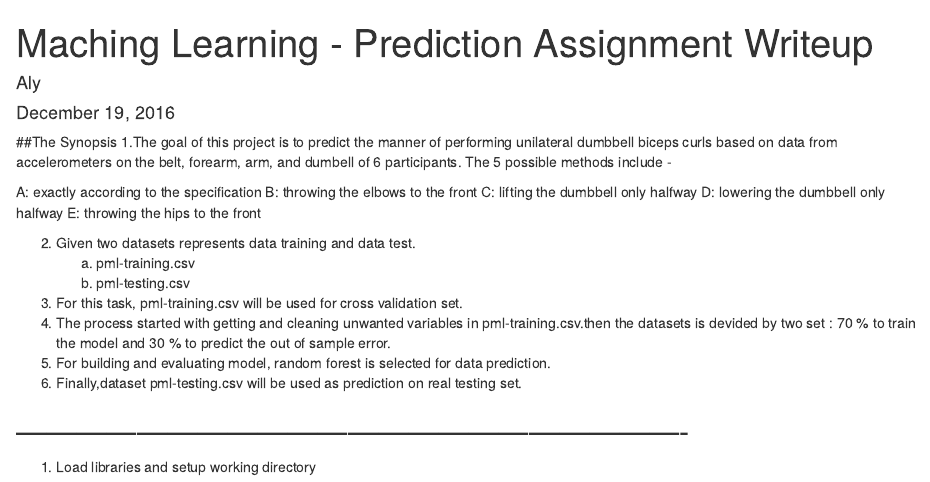
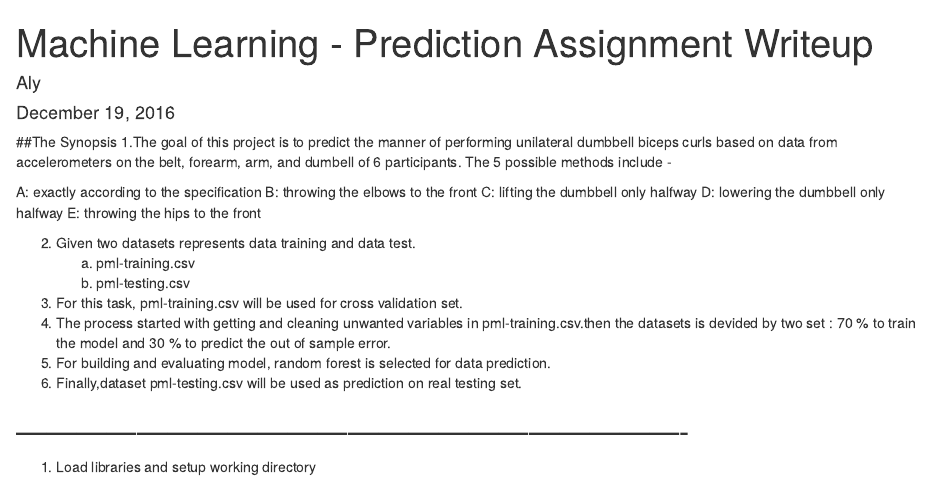
Before and after one commit to al-aly/Coursera-Machine-Learning-Prediction-Assignment-Writeup, an R Markdown document (ml.Rmd): the page in a window 1100 px wide, from its top. Rendered offline with R 4.5, knitr and Pandoc, with nearby package versions; some code elsewhere in the file could not run offline.

Commit message:
Update ml.Rmd

```diff
--- a/ml.Rmd
+++ b/ml.Rmd
@@ -1,5 +1,5 @@
 ---
-title: "Maching Learning - Prediction Assignment Writeup"
+title: "Machine Learning - Prediction Assignment Writeup"
 author: "Aly"
 date: "December 19, 2016"
 output: html_document
```
